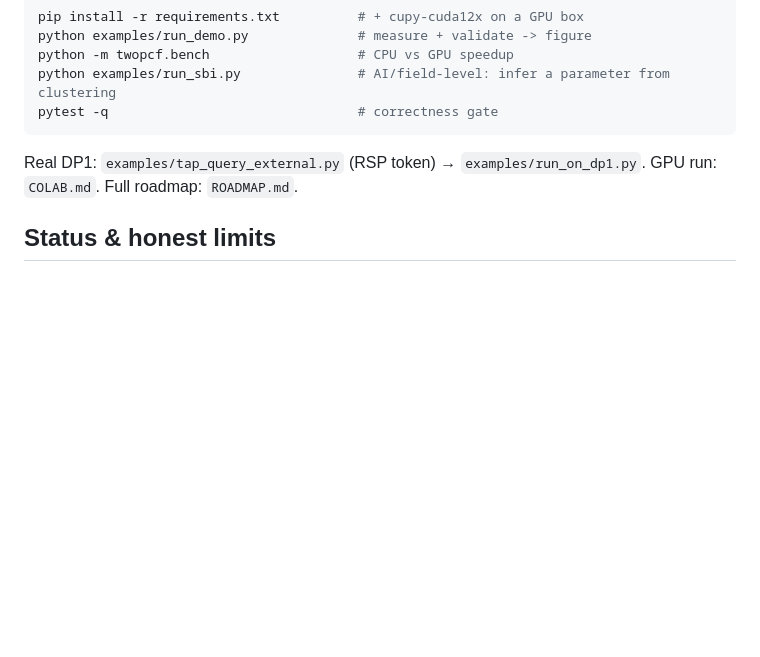
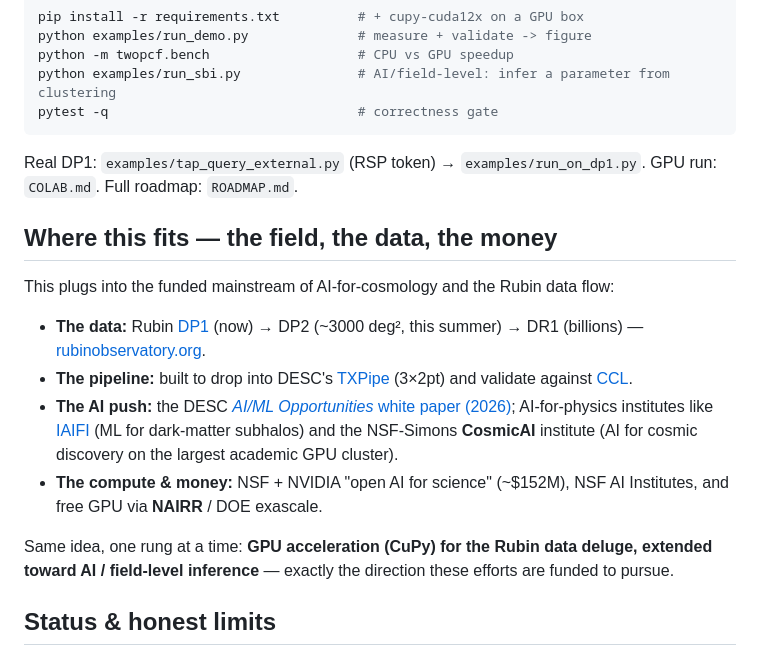
Before and after one commit to areporeporepo/rubin-gpu-2pcf, a Markdown page: README.md, the part around the change. Drawn GitHub-style; blank space fills up the shorter version.

Commit message:
README: position in the field — point to Rubin data releases, DESC TXPipe/CCL, AI-for-cosmology institutes (IAIFI, CosmicAI) + funding context (NSF+NVIDIA, NAIRR)

```diff
--- a/README.md
+++ b/README.md
@@ -67,6 +67,17 @@ pytest -q                                # correctness gate
 Real DP1: `examples/tap_query_external.py` (RSP token) → `examples/run_on_dp1.py`.
 GPU run: `COLAB.md`. Full roadmap: `ROADMAP.md`.
 
+## Where this fits — the field, the data, the money
+
+This plugs into the funded mainstream of AI-for-cosmology and the Rubin data flow:
+
+- **The data:** Rubin [DP1](https://dp1.lsst.io/) (now) → DP2 (~3000 deg², this summer) → DR1 (billions) — [rubinobservatory.org](https://rubinobservatory.org/).
+- **The pipeline:** built to drop into DESC's [TXPipe](https://github.com/LSSTDESC/TXPipe) (3×2pt) and validate against [CCL](https://github.com/LSSTDESC/CCL).
+- **The AI push:** the DESC [*AI/ML Opportunities* white paper (2026)](https://arxiv.org/abs/2601.14235); AI-for-physics institutes like [IAIFI](https://iaifi.org/) (ML for dark-matter subhalos) and the NSF-Simons **CosmicAI** institute (AI for cosmic discovery on the largest academic GPU cluster).
+- **The compute & money:** NSF + NVIDIA "open AI for science" (~$152M), NSF AI Institutes, and free GPU via **NAIRR** / DOE exascale.
+
+Same idea, one rung at a time: **GPU acceleration (CuPy) for the Rubin data deluge, extended toward AI / field-level inference** — exactly the direction these efforts are funded to pursue.
+
 ## Status & honest limits
 
 GPU `w(θ)` is validated (`GPU ≡ CPU ≡ TreeCorr ≡ theory`) and runs on real DP1.
```
